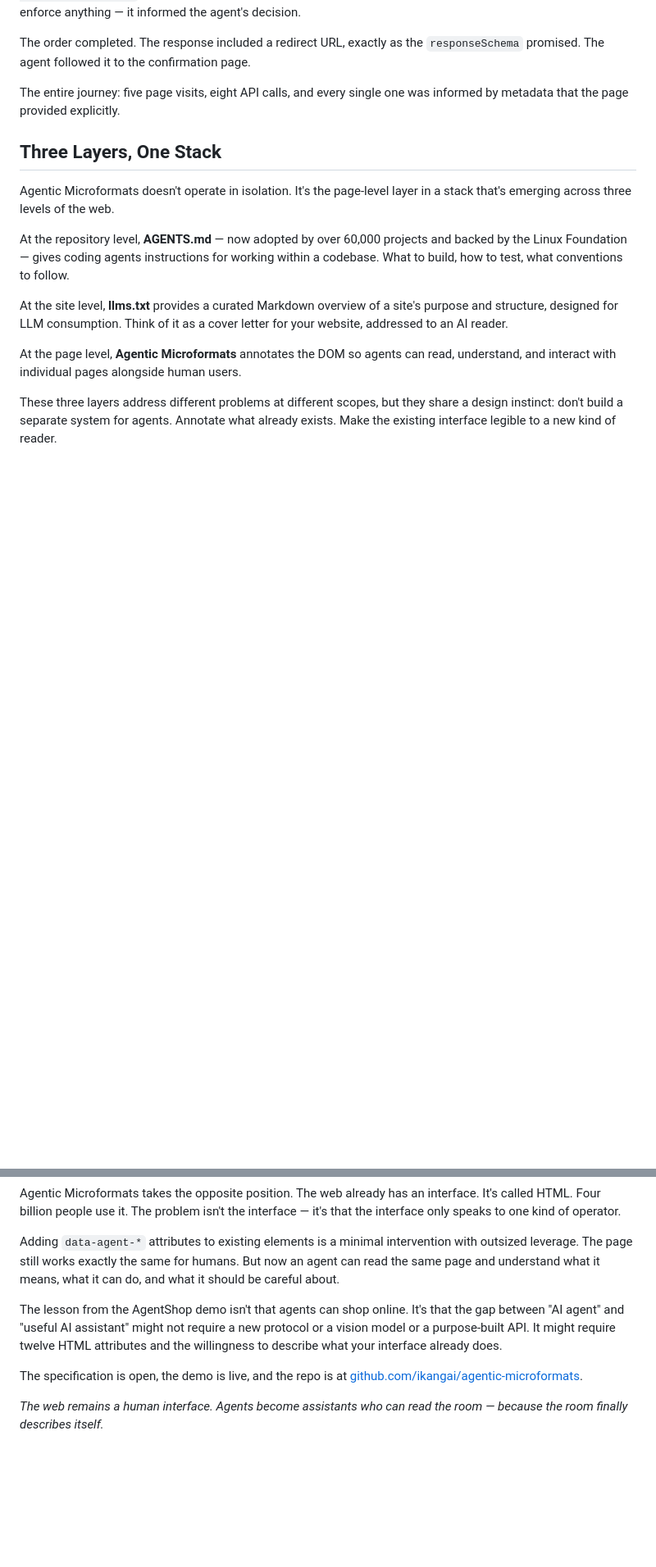
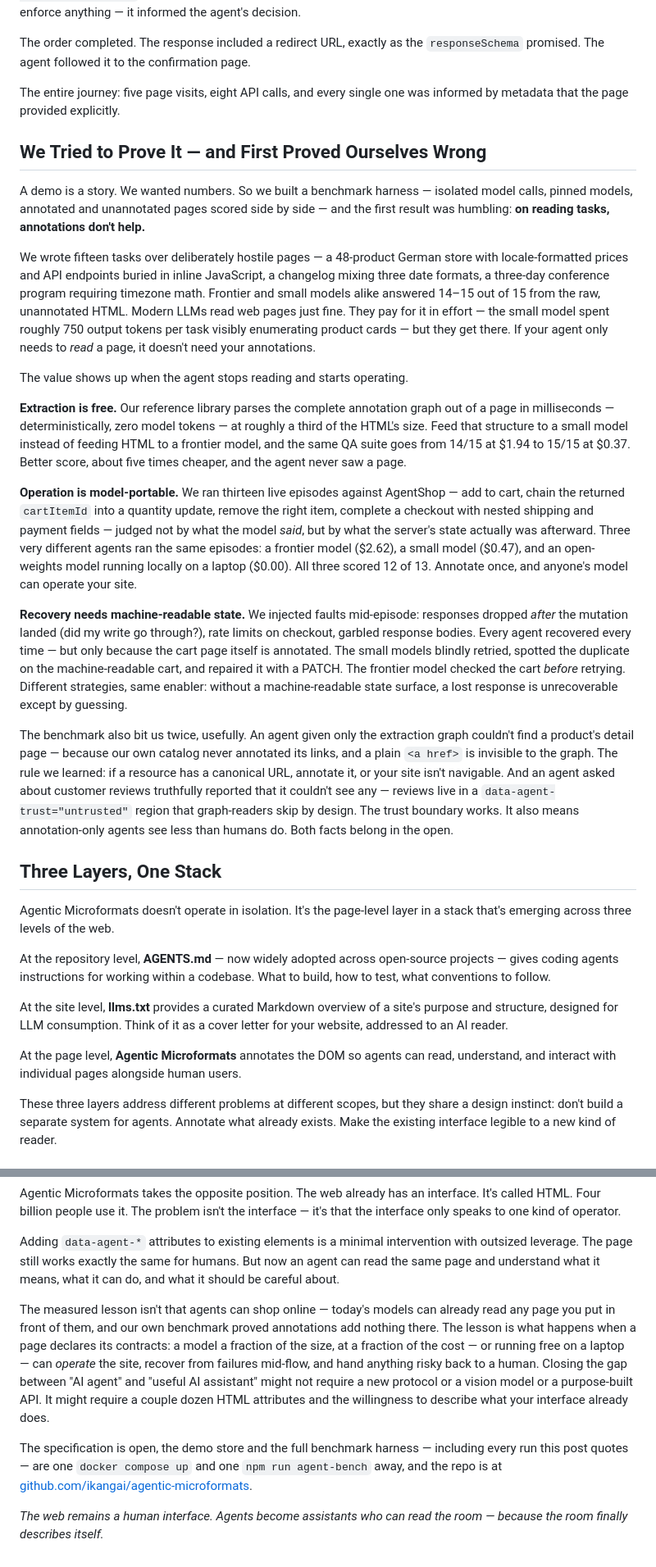
Before and after one commit to ikangai/agentic-microformats, a Markdown page: blog-post-the-web-has-no-api-for-agents.md, 2 parts joined by grey strips. Shown at 82% size. Drawn GitHub-style; blank space fills up the shorter version.

Commit message:
docs(blog): ground the post in measured benchmark results
- New section 'We Tried to Prove It — and First Proved Ourselves Wrong':
  the honest arc — reading tasks are saturated (annotations add nothing
  there), the value is in operation: free deterministic extraction
  (15/15 at $0.37 vs 14/15 at $1.94), model-portable operation (12/13 at
  $2.62 / $0.47 / $0.00 across frontier, small, and local open-weights),
  and fault recovery enabled by machine-readable state. Includes the two
  self-inflicted findings (navigability rule, trust boundary).
- Softened unverifiable claims: dropped the '60,000 projects / Linux
  Foundation' figure, fixed 'twelve HTML attributes' (spec defines ~29),
  'demo is live' -> reproducible locally.
- Conclusion reframed around the measured lesson: models read fine;
  declared contracts are what let small/local models OPERATE sites.

Co-Authored-By: Claude Fable 5 <noreply@anthropic.com>

```diff
--- a/blog-post-the-web-has-no-api-for-agents.md
+++ b/blog-post-the-web-has-no-api-for-agents.md
@@ -80,11 +80,27 @@ The order completed. The response included a redirect URL, exactly as the `respo
 
 The entire journey: five page visits, eight API calls, and every single one was informed by metadata that the page provided explicitly.
 
+## We Tried to Prove It — and First Proved Ourselves Wrong
+
+A demo is a story. We wanted numbers. So we built a benchmark harness — isolated model calls, pinned models, annotated and unannotated pages scored side by side — and the first result was humbling: **on reading tasks, annotations don't help.**
+
+We wrote fifteen tasks over deliberately hostile pages — a 48-product German store with locale-formatted prices and API endpoints buried in inline JavaScript, a changelog mixing three date formats, a three-day conference program requiring timezone math. Frontier and small models alike answered 14–15 out of 15 from the raw, unannotated HTML. Modern LLMs read web pages just fine. They pay for it in effort — the small model spent roughly 750 output tokens per task visibly enumerating product cards — but they get there. If your agent only needs to *read* a page, it doesn't need your annotations.
+
+The value shows up when the agent stops reading and starts operating.
+
+**Extraction is free.** Our reference library parses the complete annotation graph out of a page in milliseconds — deterministically, zero model tokens — at roughly a third of the HTML's size. Feed that structure to a small model instead of feeding HTML to a frontier model, and the same QA suite goes from 14/15 at $1.94 to 15/15 at $0.37. Better score, about five times cheaper, and the agent never saw a page.
+
+**Operation is model-portable.** We ran thirteen live episodes against AgentShop — add to cart, chain the returned `cartItemId` into a quantity update, remove the right item, complete a checkout with nested shipping and payment fields — judged not by what the model *said*, but by what the server's state actually was afterward. Three very different agents ran the same episodes: a frontier model ($2.62), a small model ($0.47), and an open-weights model running locally on a laptop ($0.00). All three scored 12 of 13. Annotate once, and anyone's model can operate your site.
+
+**Recovery needs machine-readable state.** We injected faults mid-episode: responses dropped *after* the mutation landed (did my write go through?), rate limits on checkout, garbled response bodies. Every agent recovered every time — but only because the cart page itself is annotated. The small models blindly retried, spotted the duplicate on the machine-readable cart, and repaired it with a PATCH. The frontier model checked the cart *before* retrying. Different strategies, same enabler: without a machine-readable state surface, a lost response is unrecoverable except by guessing.
+
+The benchmark also bit us twice, usefully. An agent given only the extraction graph couldn't find a product's detail page — because our own catalog never annotated its links, and a plain `<a href>` is invisible to the graph. The rule we learned: if a resource has a canonical URL, annotate it, or your site isn't navigable. And an agent asked about customer reviews truthfully reported that it couldn't see any — reviews live in a `data-agent-trust="untrusted"` region that graph-readers skip by design. The trust boundary works. It also means annotation-only agents see less than humans do. Both facts belong in the open.
+
 ## Three Layers, One Stack
 
 Agentic Microformats doesn't operate in isolation. It's the page-level layer in a stack that's emerging across three levels of the web.
 
-At the repository level, **AGENTS.md** — now adopted by over 60,000 projects and backed by the Linux Foundation — gives coding agents instructions for working within a codebase. What to build, how to test, what conventions to follow.
+At the repository level, **AGENTS.md** — now widely adopted across open-source projects — gives coding agents instructions for working within a codebase. What to build, how to test, what conventions to follow.
 
 At the site level, **llms.txt** provides a curated Markdown overview of a site's purpose and structure, designed for LLM consumption. Think of it as a cover letter for your website, addressed to an AI reader.
 
@@ -100,8 +116,8 @@ Agentic Microformats takes the opposite position. The web already has an interfa
 
 Adding `data-agent-*` attributes to existing elements is a minimal intervention with outsized leverage. The page still works exactly the same for humans. But now an agent can read the same page and understand what it means, what it can do, and what it should be careful about.
 
-The lesson from the AgentShop demo isn't that agents can shop online. It's that the gap between "AI agent" and "useful AI assistant" might not require a new protocol or a vision model or a purpose-built API. It might require twelve HTML attributes and the willingness to describe what your interface already does.
+The measured lesson isn't that agents can shop online — today's models can already read any page you put in front of them, and our own benchmark proved annotations add nothing there. The lesson is what happens when a page declares its contracts: a model a fraction of the size, at a fraction of the cost — or running free on a laptop — can *operate* the site, recover from failures mid-flow, and hand anything risky back to a human. Closing the gap between "AI agent" and "useful AI assistant" might not require a new protocol or a vision model or a purpose-built API. It might require a couple dozen HTML attributes and the willingness to describe what your interface already does.
 
-The specification is open, the demo is live, and the repo is at [github.com/ikangai/agentic-microformats](https://github.com/ikangai/agentic-microformats).
+The specification is open, the demo store and the full benchmark harness — including every run this post quotes — are one `docker compose up` and one `npm run agent-bench` away, and the repo is at [github.com/ikangai/agentic-microformats](https://github.com/ikangai/agentic-microformats).
 
 *The web remains a human interface. Agents become assistants who can read the room — because the room finally describes itself.*
```
